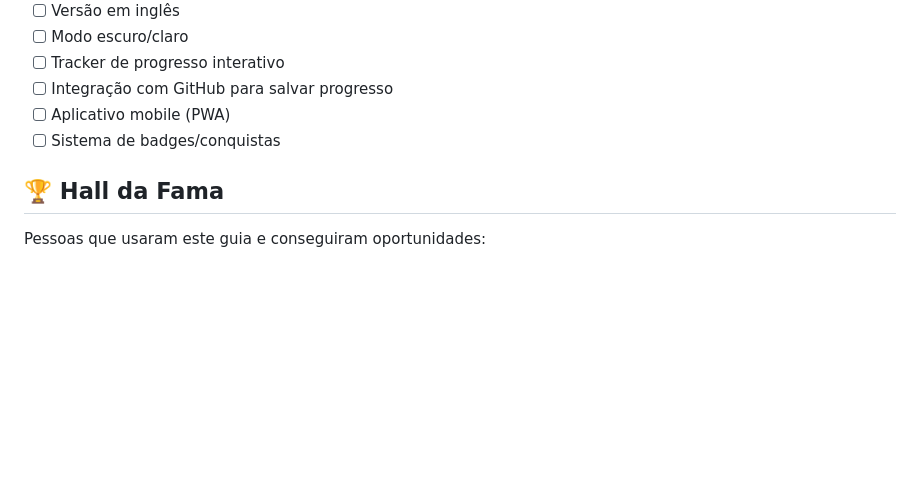
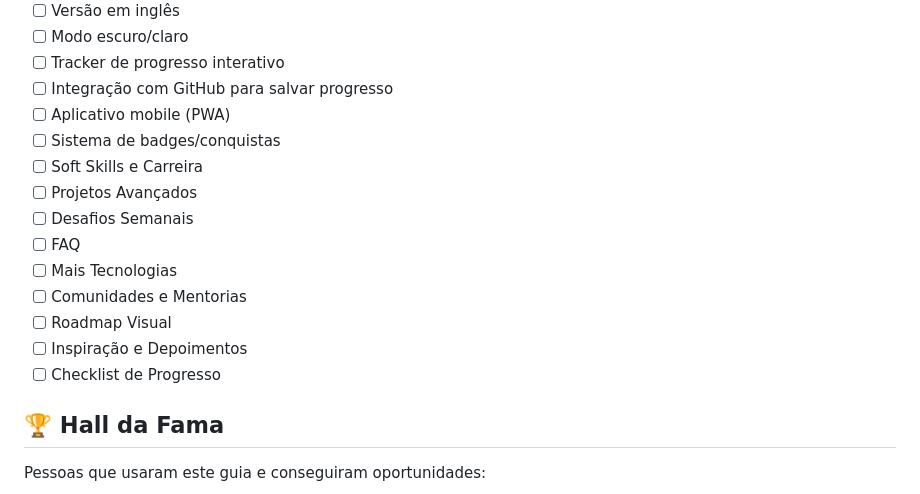
Before and after one commit to LucasDaSilvaFranco/Guia-Completo-para-Desenvolvedor-Frontend-e-Full-Stack, a Markdown page: README.md, the part around the change printed below. Drawn GitHub-style; blank space fills up the shorter version.

```diff
--- a/README.md
+++ b/README.md
@@ -153,6 +153,15 @@ Sua contribuição é muito bem-vinda! Aqui estão algumas formas de contribuir:
 - [ ] Integração com GitHub para salvar progresso
 - [ ] Aplicativo mobile (PWA)
 - [ ] Sistema de badges/conquistas
+- [ ] Soft Skills e Carreira
+- [ ] Projetos Avançados
+- [ ] Desafios Semanais
+- [ ] FAQ
+- [ ] Mais Tecnologias
+- [ ] Comunidades e Mentorias
+- [ ] Roadmap Visual
+- [ ] Inspiração e Depoimentos
+- [ ] Checklist de Progresso
 
 ## 🏆 Hall da Fama
 
```
Also changed, not shown: other parts of README.md (+57 -1 lines).
